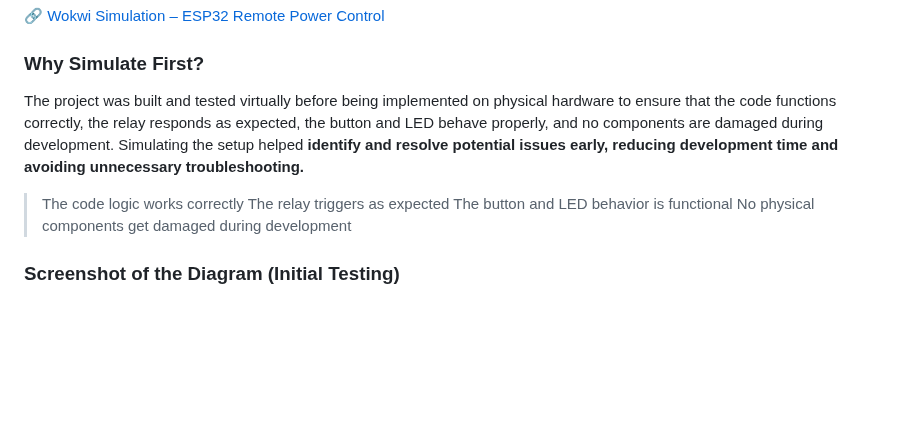
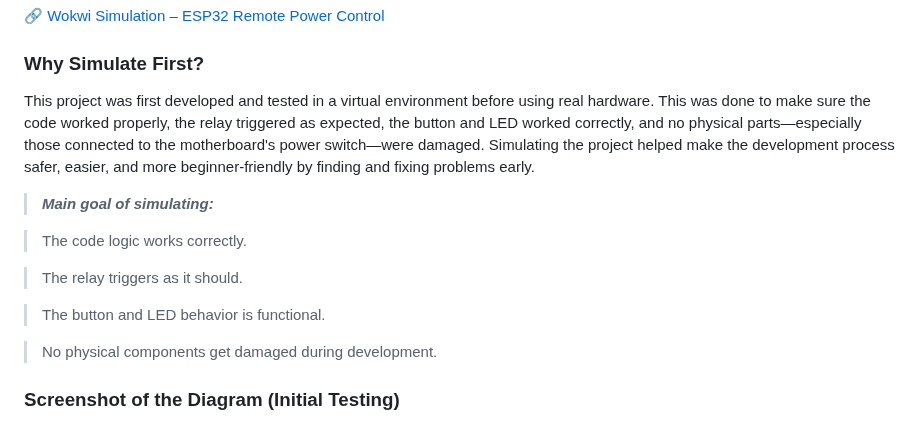
Before and after one commit to fnskye/ESP32PCRemote, a Markdown page: README.md, the part around the change. GitHub-like rendering; blank space fills up the shorter version.

Commit message:
Updated assets, README.md and some minor changes on sketch minimizing confusions and enhances functionality.

```diff
--- a/README.md
+++ b/README.md
@@ -98,12 +98,17 @@ If you’d like to explore or simulate the project virtually, you can access the
 
 ### Why Simulate First?
 
-The project was built and tested virtually before being implemented on physical hardware to ensure that the code functions correctly, the relay responds as expected, the button and LED behave properly, and no components are damaged during development. Simulating the setup helped **identify and resolve potential issues early, reducing development time and avoiding unnecessary troubleshooting.**
+This project was first developed and tested in a virtual environment before using real hardware. This was done to make sure the code worked properly, the relay triggered as expected, the button and LED worked correctly, and no physical parts—especially those connected to the motherboard's power switch—were damaged. Simulating the project helped make the development process safer, easier, and more beginner-friendly by finding and fixing problems early.
 
-> The code logic works correctly
-> The relay triggers as expected
-> The button and LED behavior is functional
-> No physical components get damaged during development
+> ***Main goal of simulating:***
+
+> The code logic works correctly.
+
+> The relay triggers as it should.
+
+> The button and LED behavior is functional.
+
+> No physical components get damaged during development.
 
 ### Screenshot of the Diagram (Initial Testing)
 
```
